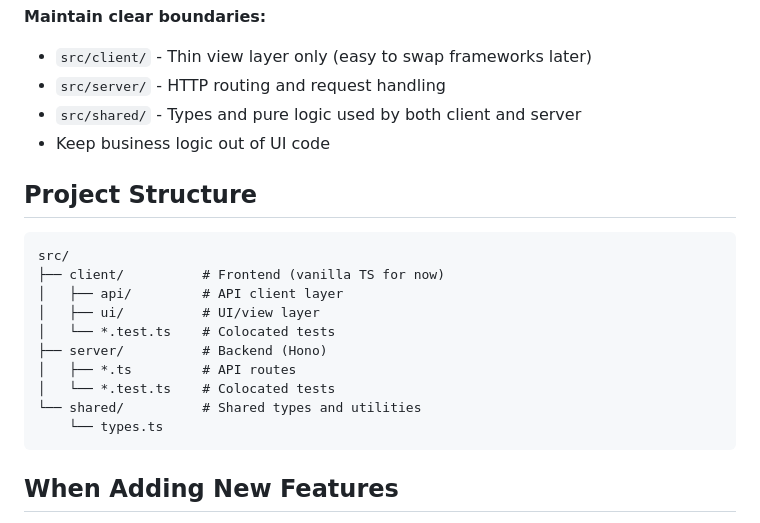
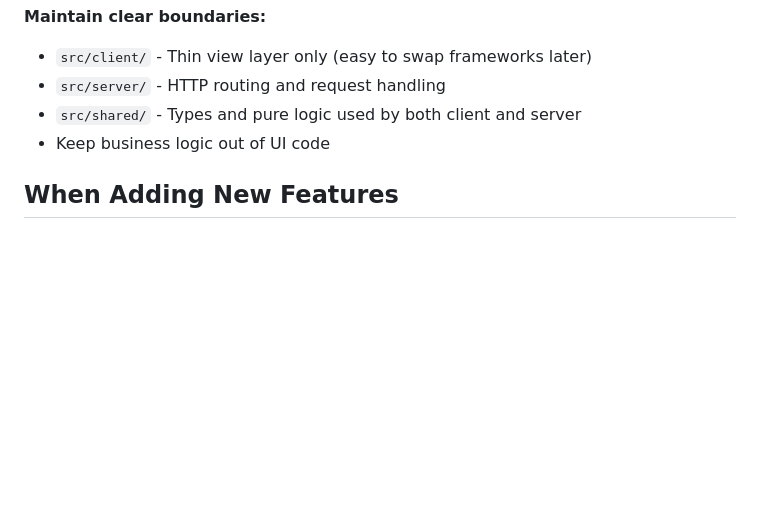
Before and after one commit to rogamorris/tarot-cards, a Markdown page: CLAUDE.md, the part around the change. Rendered like a GitHub page; blank space fills up the shorter version.

Commit message:
Remove redundant project structure from CLAUDE.md

````diff
--- a/CLAUDE.md
+++ b/CLAUDE.md
@@ -61,21 +61,6 @@ This project is developed in the open on GitHub using continuous delivery practi
 - `src/shared/` - Types and pure logic used by both client and server
 - Keep business logic out of UI code
 
-## Project Structure
-
-```
-src/
-├── client/          # Frontend (vanilla TS for now)
-│   ├── api/         # API client layer
-│   ├── ui/          # UI/view layer
-│   └── *.test.ts    # Colocated tests
-├── server/          # Backend (Hono)
-│   ├── *.ts         # API routes
-│   └── *.test.ts    # Colocated tests
-└── shared/          # Shared types and utilities
-    └── types.ts
-```
-
 ## When Adding New Features
 
 1. **Start with a failing test** - Write the test that describes the new behavior
````
